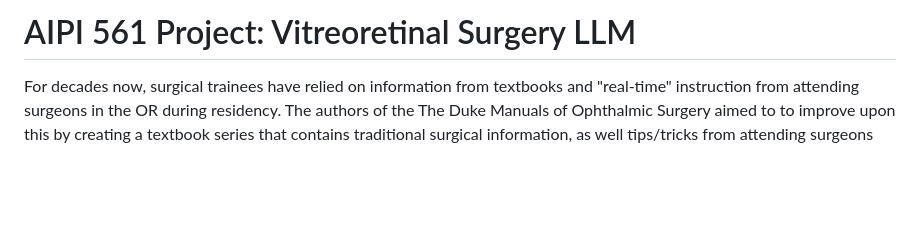
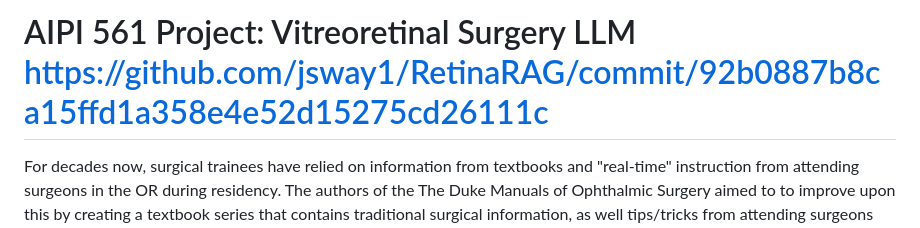
Before and after one commit to jsway1/RetinaRAG, a Markdown page: README.md, the part around the change. GitHub-like rendering; blank space fills up the shorter version.

```diff
--- a/README.md
+++ b/README.md
@@ -1,4 +1,4 @@
-# AIPI 561 Project: Vitreoretinal Surgery LLM
+# AIPI 561 Project: Vitreoretinal Surgery LLM https://github.com/jsway1/RetinaRAG/commit/92b0887b8ca15ffd1a358e4e52d15275cd26111c
 
 For decades now, surgical trainees have relied on information from textbooks and "real-time" instruction from attending surgeons in the OR during residency. The authors of the The Duke Manuals of Ophthalmic Surgery aimed to to improve upon this by creating a textbook series that contains traditional surgical information, as well tips/tricks from attending surgeons for each type of procedure. The goal of this project was to create a local llamafile based RAG system with access to the Duke Manual of Vireoretinal Surgery. This will allow ophthalmology residents and vitreoretinal surgery fellows to interact with the information in real time and help them prepare for OR cases and their board exams. If trainees find this system useful, we will expand this effort to cover other medical specialties/subspecialties.
 
```
